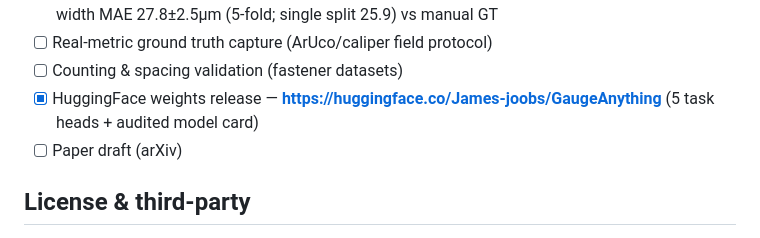
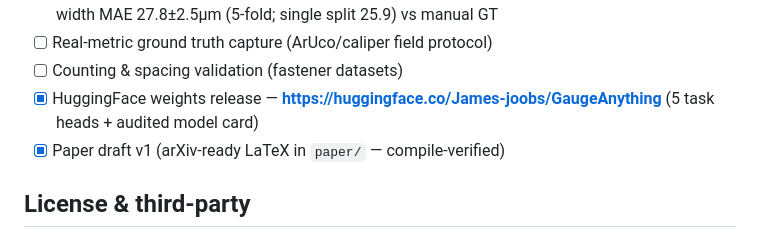
Before and after one commit to falcons-eyes/GaugeAnything, a Markdown page: README.md, the part around the change. Rendered like a GitHub page.

Commit message:
paper: 초안 v1 완료 기록 — OUTLINE legacy 표기, 로드맵 체크
Co-Authored-By: Claude Fable 5 <noreply@anthropic.com>

```diff
--- a/README.md
+++ b/README.md
@@ -140,7 +140,7 @@ documented. Per-step progress logs live in [docs/progress/](docs/progress/).
 - [ ] Real-metric ground truth capture (ArUco/caliper field protocol)
 - [ ] Counting & spacing validation (fastener datasets)
 - [x] HuggingFace weights release — **https://huggingface.co/James-joobs/GaugeAnything** (5 task heads + audited model card)
-- [ ] Paper draft (arXiv)
+- [x] Paper draft v1 (arXiv-ready LaTeX in `paper/` — compile-verified)
 
 ## License & third-party
 
```
Also changed, not shown: docs/progress/2026-06-12_width-bottleneck-resolved.md (+8 -0 lines), paper/OUTLINE.md (+2 -0 lines).
